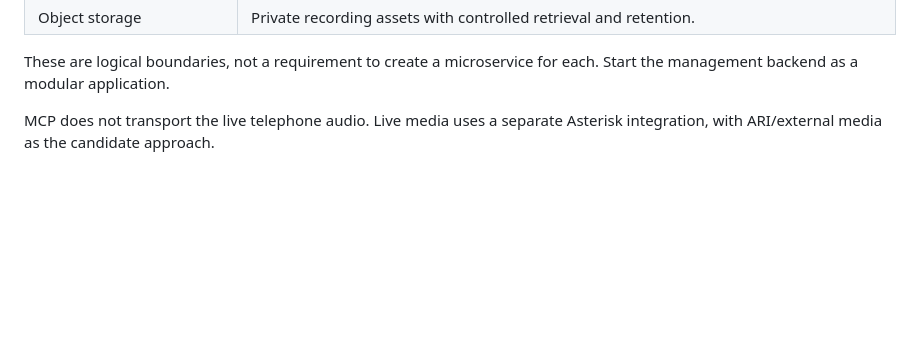
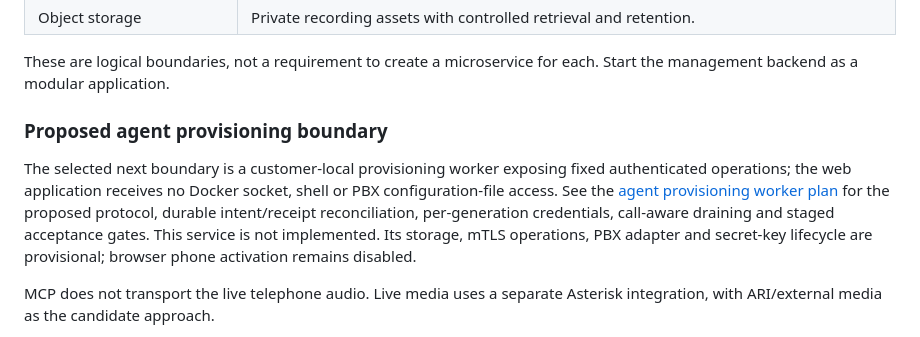
Before and after one commit to kittykatchunks/asterisk_newUI_MCP, a Markdown page: PROJECT-PLAN.md, the part around the change. Rendered like a GitHub page; blank space fills up the shorter version.

```diff
--- a/PROJECT-PLAN.md
+++ b/PROJECT-PLAN.md
@@ -112,6 +112,17 @@ support for operating dispatch systems internationally.
 
 These are logical boundaries, not a requirement to create a microservice for each.
 Start the management backend as a modular application.
+
+### Proposed agent provisioning boundary
+
+The selected next boundary is a customer-local provisioning worker exposing fixed
+authenticated operations; the web application receives no Docker socket, shell or
+PBX configuration-file access. See the
+[agent provisioning worker plan](./AGENT-PROVISIONING-PLAN.md) for the proposed
+protocol, durable intent/receipt reconciliation, per-generation credentials,
+call-aware draining and staged acceptance gates. This service is not implemented.
+Its storage, mTLS operations, PBX adapter and secret-key lifecycle are provisional;
+browser phone activation remains disabled.
 
 MCP does not transport the live telephone audio. Live media uses a separate
 Asterisk integration, with ARI/external media as the candidate approach.
```
Also changed, not shown: AGENT-PROVISIONING-PLAN.md (added, +276 -0 lines), README.md (+5 -0 lines).
